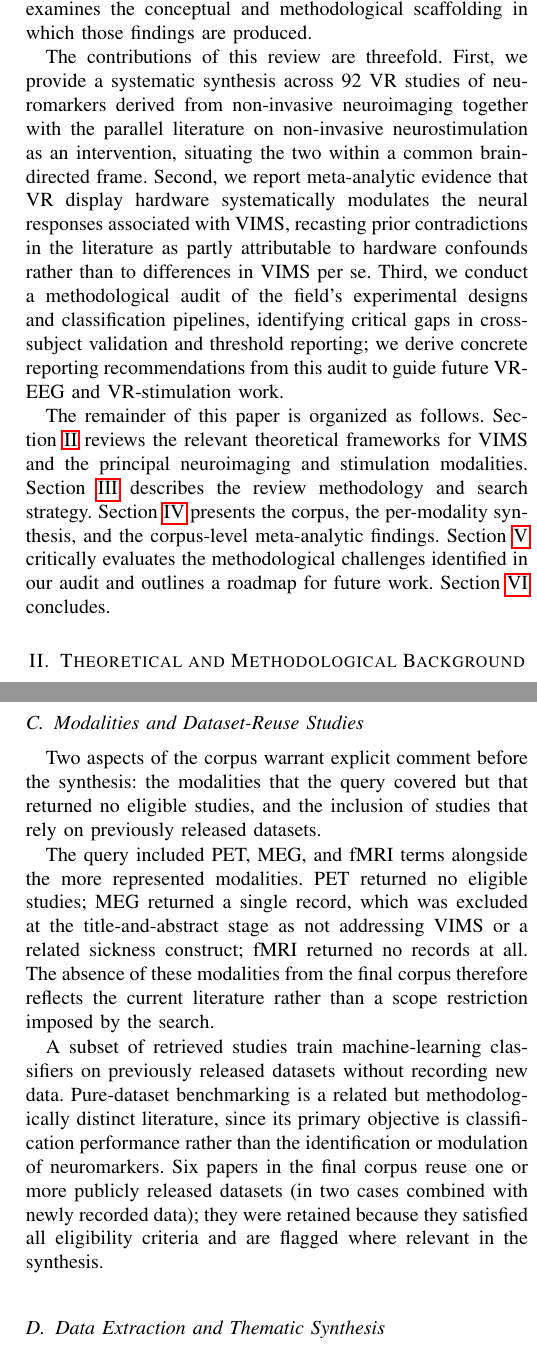
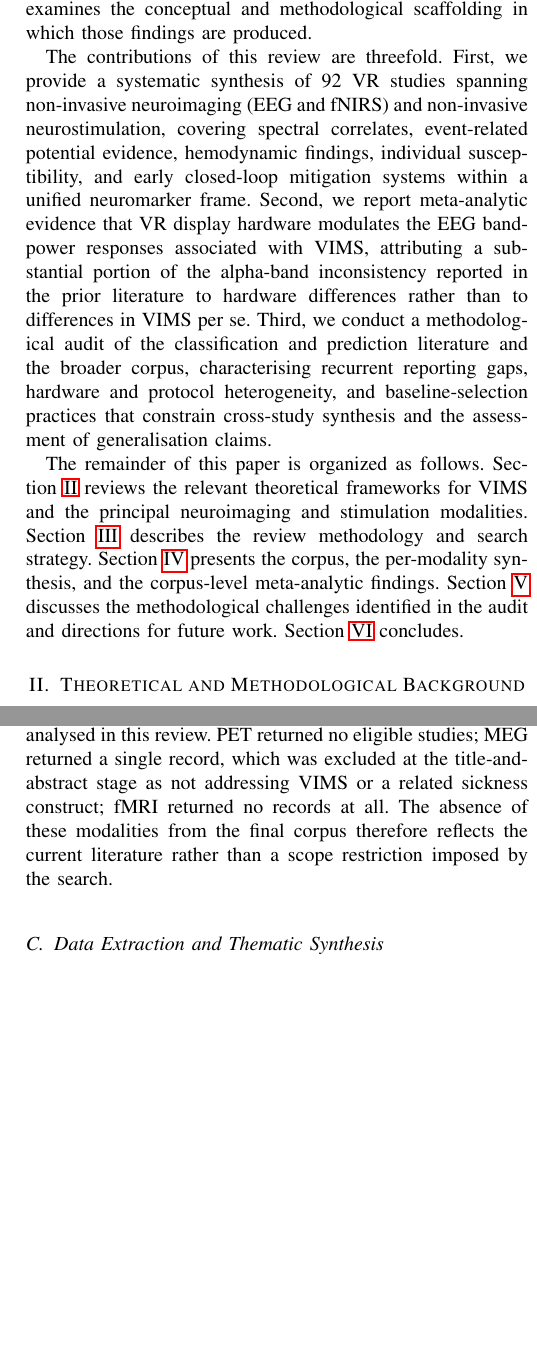
Before and after one commit to gael-vanderlee/cs-review, a LaTeX paper (review_bci_cs.tex, which reads contents/introduction.tex, contents/methodology.tex): two parts of the columns of pages 2 and 4 of 19, joined at a grey line, cut so that both start at the same text, the shorter picture padded with empty space. Compiled offline with pdfLaTeX.

Commit message:
Second pass

```diff
--- a/contents/introduction.tex
+++ b/contents/introduction.tex
@@ -25,13 +25,13 @@ Fourth, this review situates the empirical findings within the broader context o
 Where the prior scoping review concentrates on findings and pipelines, this review additionally examines the conceptual and methodological scaffolding in which those findings are produced.
 
 The contributions of this review are threefold.
-First, we provide a systematic synthesis across 92 VR studies of neuromarkers derived from non-invasive neuroimaging together with the parallel literature on non-invasive neurostimulation as an intervention, situating the two within a common brain-directed frame.
-Second, we report meta-analytic evidence that VR display hardware systematically modulates the neural responses associated with VIMS, recasting prior contradictions in the literature as partly attributable to hardware confounds rather than to differences in VIMS per se.
-Third, we conduct a methodological audit of the field's experimental designs and classification pipelines, identifying critical gaps in cross-subject validation and threshold reporting; we derive concrete reporting recommendations from this audit to guide future VR-EEG and VR-stimulation work.
+First, we provide a systematic synthesis of 92 VR studies spanning non-invasive neuroimaging (EEG and fNIRS) and non-invasive neurostimulation, covering spectral correlates, event-related potential evidence, hemodynamic findings, individual susceptibility, and early closed-loop mitigation systems within a unified neuromarker frame.
+Second, we report meta-analytic evidence that VR display hardware modulates the EEG band-power responses associated with VIMS, attributing a substantial portion of the alpha-band inconsistency reported in the prior literature to hardware differences rather than to differences in VIMS per se.
+Third, we conduct a methodological audit of the classification and prediction literature and the broader corpus, characterising recurrent reporting gaps, hardware and protocol heterogeneity, and baseline-selection practices that constrain cross-study synthesis and the assessment of generalisation claims.
 
 The remainder of this paper is organized as follows.
 Section~\ref{sec:theoretical} reviews the relevant theoretical frameworks for VIMS and the principal neuroimaging and stimulation modalities.
 Section~\ref{sec:methodology} describes the review methodology and search strategy.
 Section~\ref{sec:results} presents the corpus, the per-modality synthesis, and the corpus-level meta-analytic findings.
-Section~\ref{sec:discussion} critically evaluates the methodological challenges identified in our audit and outlines a roadmap for future work.
+Section~\ref{sec:discussion} discusses the methodological challenges identified in the audit and directions for future work.
 Section~\ref{sec:conclusion} concludes.
--- a/contents/methodology.tex
+++ b/contents/methodology.tex
@@ -40,17 +40,8 @@ A record was excluded if it met any of the following:
 Title-and-abstract screening excluded 119 records, leaving 100 reports sought for full-text retrieval.
 Of these, 8 could not be obtained as full text and were excluded at the retrieval stage.
 The remaining \textbf{92 articles} comprise the final corpus analysed in this review.
-
-\subsection{Modalities and Dataset-Reuse Studies}
-Two aspects of the corpus warrant explicit comment before the synthesis: the modalities that the query covered but that returned no eligible studies, and the inclusion of studies that rely on previously released datasets.
-
-The query included PET, MEG, and fMRI terms alongside the more represented modalities.
 PET returned no eligible studies; MEG returned a single record, which was excluded at the title-and-abstract stage as not addressing VIMS or a related sickness construct; fMRI returned no records at all.
 The absence of these modalities from the final corpus therefore reflects the current literature rather than a scope restriction imposed by the search.
-
-A subset of retrieved studies train machine-learning classifiers on previously released datasets without recording new data.
-Pure-dataset benchmarking is a related but methodologically distinct literature, since its primary objective is classification performance rather than the identification or modulation of neuromarkers.
-Six papers in the final corpus reuse one or more publicly released datasets (in two cases combined with newly recorded data); they were retained because they satisfied all eligibility criteria and are flagged where relevant in the synthesis.
 
 \subsection{Data Extraction and Thematic Synthesis}
 For each of the 92 included articles, a structured data extraction process was performed.
```
Also changed, not shown: TODO.md (+1 -1 lines), contents/results.tex (+5 -5 lines), review_bci_cs.tex (+1 -1 lines), title_page.tex (+1 -1 lines), out/review_bci_cs.pdf, contents/methodology.tex (2 more changed lines), 2 other files.
